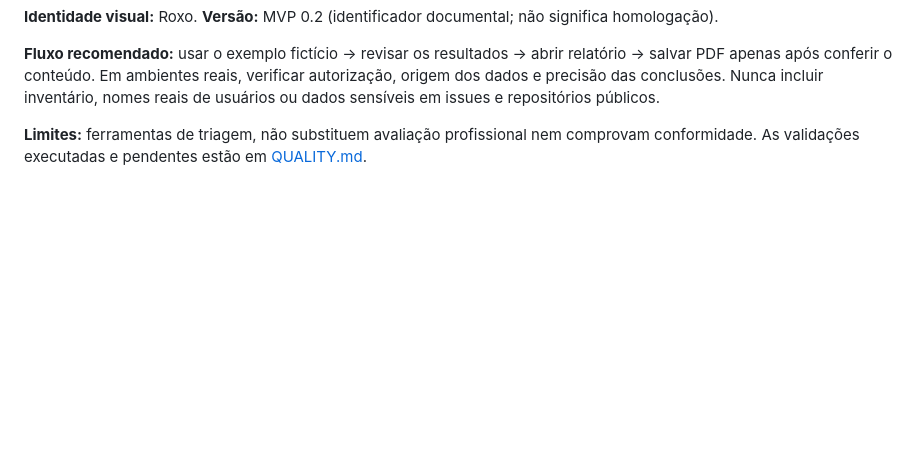
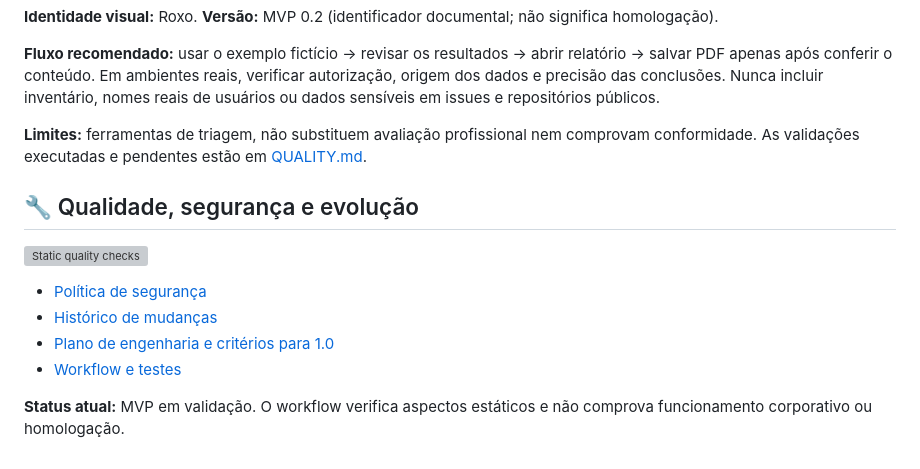
Before and after one commit to geovanniandrade/gg-identity-security-auditor, a Markdown page: README.md, the part around the change. Drawn GitHub-style; blank space fills up the shorter version; grey boxes are pictures that could not be loaded.

Commit message:
docs: expose quality badge and engineering/security documentation

```diff
--- a/README.md
+++ b/README.md
@@ -60,3 +60,15 @@ Adicionar verificações de grupos e permissões, com coleta AD somente leitura
 **Fluxo recomendado:** usar o exemplo fictício → revisar os resultados → abrir relatório → salvar PDF apenas após conferir o conteúdo. Em ambientes reais, verificar autorização, origem dos dados e precisão das conclusões. Nunca incluir inventário, nomes reais de usuários ou dados sensíveis em issues e repositórios públicos.
 
 **Limites:** ferramentas de triagem, não substituem avaliação profissional nem comprovam conformidade. As validações executadas e pendentes estão em [QUALITY.md](QUALITY.md).
+
+
+## 🔧 Qualidade, segurança e evolução
+
+[![Static quality checks](https://github.com/geovanniandrade/gg-identity-security-auditor/actions/workflows/quality.yml/badge.svg)](https://github.com/geovanniandrade/gg-identity-security-auditor/actions/workflows/quality.yml)
+
+- [Política de segurança](SECURITY.md)
+- [Histórico de mudanças](CHANGELOG.md)
+- [Plano de engenharia e critérios para 1.0](docs/engineering.md)
+- [Workflow e testes](.github/workflows/quality.yml)
+
+**Status atual:** MVP em validação. O workflow verifica aspectos estáticos e não comprova funcionamento corporativo ou homologação.
```
